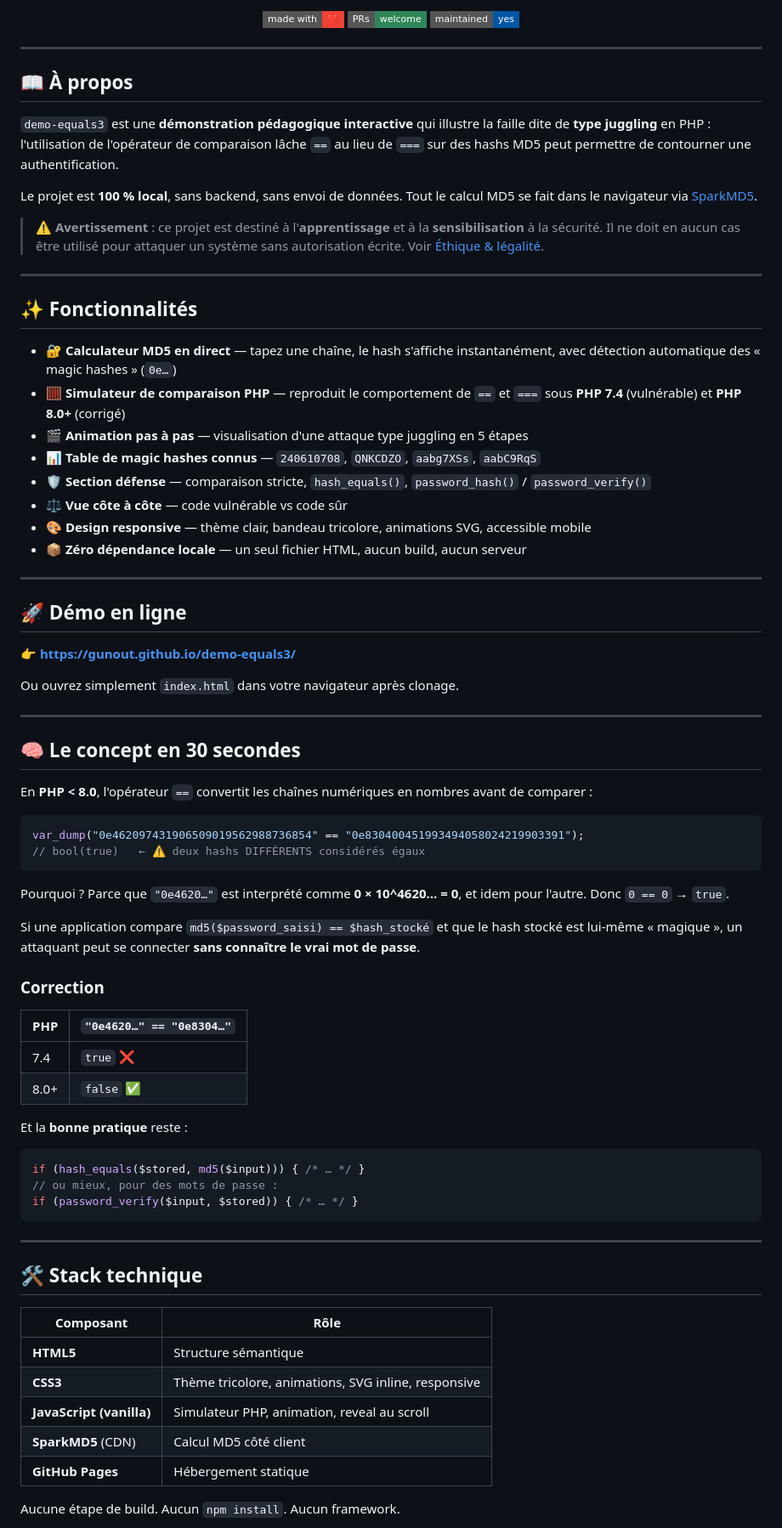
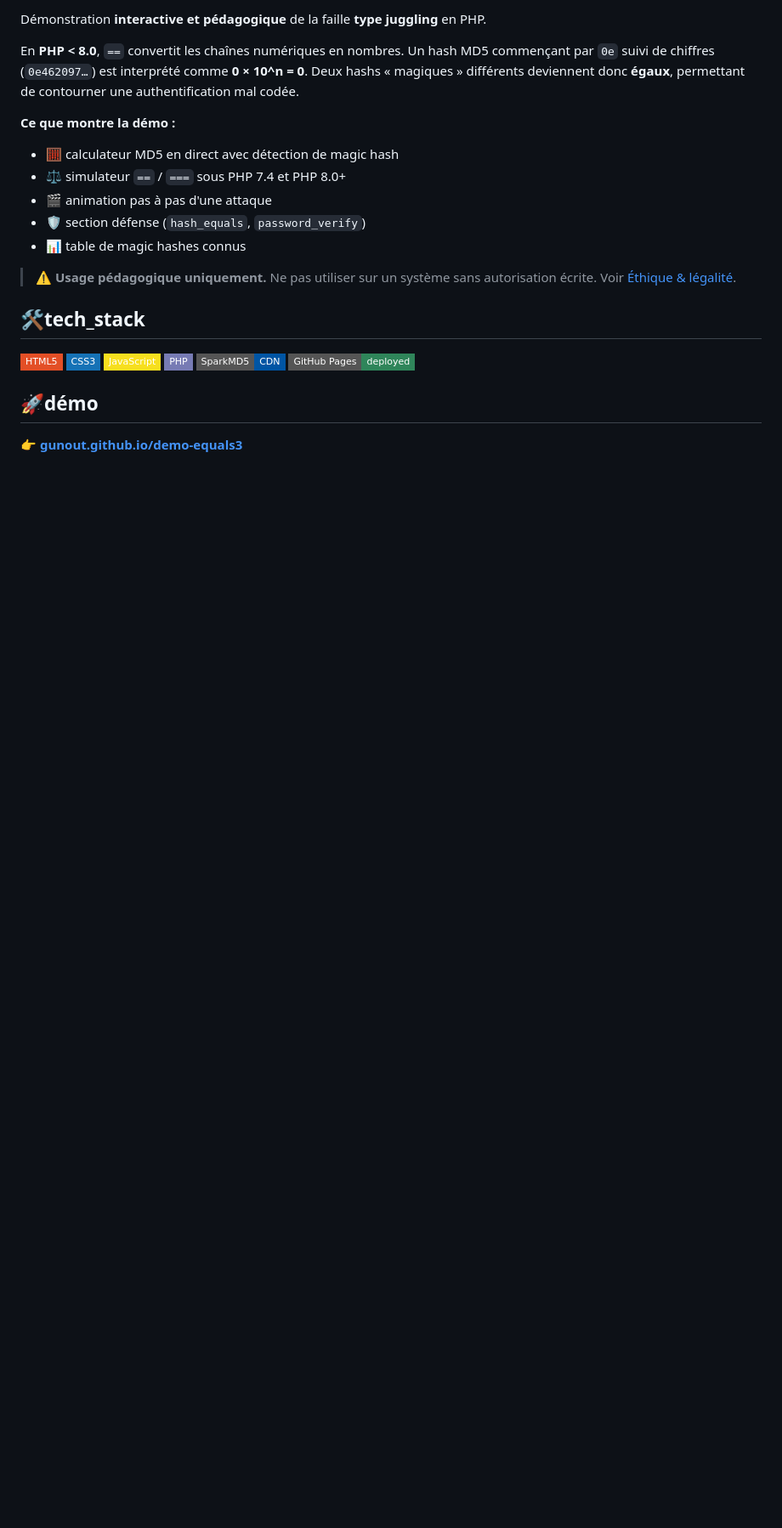
Before and after one commit to gunout/demo-equals3, a Markdown page: README.md, the part around one of its changes. Shown at 85% size. Drawn GitHub-style; badges without logos; blank space fills up the shorter version.

````diff
--- a/README.md
+++ b/README.md
@@ -15,82 +13,27 @@
 
-[![Made with ❤️](https://img.shields.io/badge/made%20with-%E2%9D%A4%EF%B8%8F-EF4135?style=flat-square)](#)
-[![PRs Welcome](https://img.shields.io/badge/PRs-welcome-2f855a?style=flat-square)](./CONTRIBUTING.md)
-[![Maintained](https://img.shields.io/badge/maintained-yes-0055A4?style=flat-square)](#)
+Démonstration **interactive et pédagogique** de la faille **type juggling** en PHP.
 
-</div>
+En **PHP < 8.0**, `==` convertit les chaînes numériques en nombres. Un hash MD5 commençant par `0e` suivi de chiffres (`0e462097…`) est interprété comme **0 × 10^n = 0**. Deux hashs « magiques » différents deviennent donc **égaux**, permettant de contourner une authentification mal codée.
 
----
+**Ce que montre la démo :**
+- 🧮 calculateur MD5 en direct avec détection de magic hash
+- ⚖️ simulateur `==` / `===` sous PHP 7.4 et PHP 8.0+
+- 🎬 animation pas à pas d'une attaque
+- 🛡️ section défense (`hash_equals`, `password_verify`)
+- 📊 table de magic hashes connus
 
-## 📖 À propos
+> ⚠️ **Usage pédagogique uniquement.** Ne pas utiliser sur un système sans autorisation écrite. Voir [Éthique & légalité](#-éthique--légalité).
 
-`demo-equals3` est une **démonstration pédagogique interactive** qui illustre la faille dite de **type juggling** en PHP : l'utilisation de l'opérateur de comparaison lâche `==` au lieu de `===` sur des hashs MD5 peut permettre de contourner une authentification.
+## 🛠️tech_stack
 
-Le projet est **100 % local**, sans backend, sans envoi de données. Tout le calcul MD5 se fait dans le navigateur via [SparkMD5](https://github.com/satazor/js-spark-md5).
+![HTML5](https://img.shields.io/badge/HTML5-E34F26?style=flat-square&logo=html5&logoColor=white)
+![CSS3](https://img.shields.io/badge/CSS3-1572B6?style=flat-square&logo=css3&logoColor=white)
+![JavaScript](https://img.shields.io/badge/JavaScript-F7DF1E?style=flat-square&logo=javascript&logoColor=black)
+![PHP](https://img.shields.io/badge/PHP-777BB4?style=flat-square&logo=php&logoColor=white)
+![SparkMD5](https://img.shields.io/badge/SparkMD5-CDN-0055A4?style=flat-square)
+![GitHub Pages](https://img.shields.io/badge/GitHub%20Pages-deployed-2f855a?style=flat-square&logo=github&logoColor=white)
 
-> ⚠️ **Avertissement** : ce projet est destiné à l'**apprentissage** et à la **sensibilisation** à la sécurité. Il ne doit en aucun cas être utilisé pour attaquer un système sans autorisation écrite. Voir [Éthique & légalité](#-éthique--légalité).
+## 🚀démo
 
----
+👉 **[gunout.github.io/demo-equals3](https://gunout.github.io/demo-equals3/)**
 
-## ✨ Fonctionnalités
-
-- 🔐 **Calculateur MD5 en direct** — tapez une chaîne, le hash s'affiche instantanément, avec détection automatique des « magic hashes » (`0e…`)
-- 🧮 **Simulateur de comparaison PHP** — reproduit le comportement de `==` et `===` sous **PHP 7.4** (vulnérable) et **PHP 8.0+** (corrigé)
-- 🎬 **Animation pas à pas** — visualisation d'une attaque type juggling en 5 étapes
-- 📊 **Table de magic hashes connus** — `240610708`, `QNKCDZO`, `aabg7XSs`, `aabC9RqS`
-- 🛡️ **Section défense** — comparaison stricte, `hash_equals()`, `password_hash()` / `password_verify()`
-- ⚖️ **Vue côte à côte** — code vulnérable vs code sûr
-- 🎨 **Design responsive** — thème clair, bandeau tricolore, animations SVG, accessible mobile
-- 📦 **Zéro dépendance locale** — un seul fichier HTML, aucun build, aucun serveur
-
----
-
-## 🚀 Démo en ligne
-
-👉 **[https://gunout.github.io/demo-equals3/](https://gunout.github.io/demo-equals3/)**
-
-Ou ouvrez simplement `index.html` dans votre navigateur après clonage.
-
----
-
-## 🧠 Le concept en 30 secondes
-
-En **PHP < 8.0**, l'opérateur `==` convertit les chaînes numériques en nombres avant de comparer :
-
-```php
-var_dump("0e462097431906509019562988736854" == "0e830400451993494058024219903391");
-// bool(true)   ← ⚠️ deux hashs DIFFÉRENTS considérés égaux
-```
-
-Pourquoi ? Parce que `"0e4620…"` est interprété comme **0 × 10^4620… = 0**, et idem pour l'autre. Donc `0 == 0` → `true`.
-
-Si une application compare `md5($password_saisi) == $hash_stocké` et que le hash stocké est lui-même « magique », un attaquant peut se connecter **sans connaître le vrai mot de passe**.
-
-### Correction
-
-| PHP | `"0e4620…" == "0e8304…"` |
-|---|---|
-| 7.4 | `true` ❌ |
-| 8.0+ | `false` ✅ |
-
-Et la **bonne pratique** reste :
-
-```php
-if (hash_equals($stored, md5($input))) { /* … */ }
-// ou mieux, pour des mots de passe :
-if (password_verify($input, $stored)) { /* … */ }
-```
-
----
-
-## 🛠️ Stack technique
-
-| Composant | Rôle |
-|---|---|
-| **HTML5** | Structure sémantique |
-| **CSS3** | Thème tricolore, animations, SVG inline, responsive |
-| **JavaScript (vanilla)** | Simulateur PHP, animation, reveal au scroll |
-| **SparkMD5** (CDN) | Calcul MD5 côté client |
-| **GitHub Pages** | Hébergement statique |
-
-Aucune étape de build. Aucun `npm install`. Aucun framework.
-
````
Also changed, not shown: other parts of README.md (+58 -92 lines).
